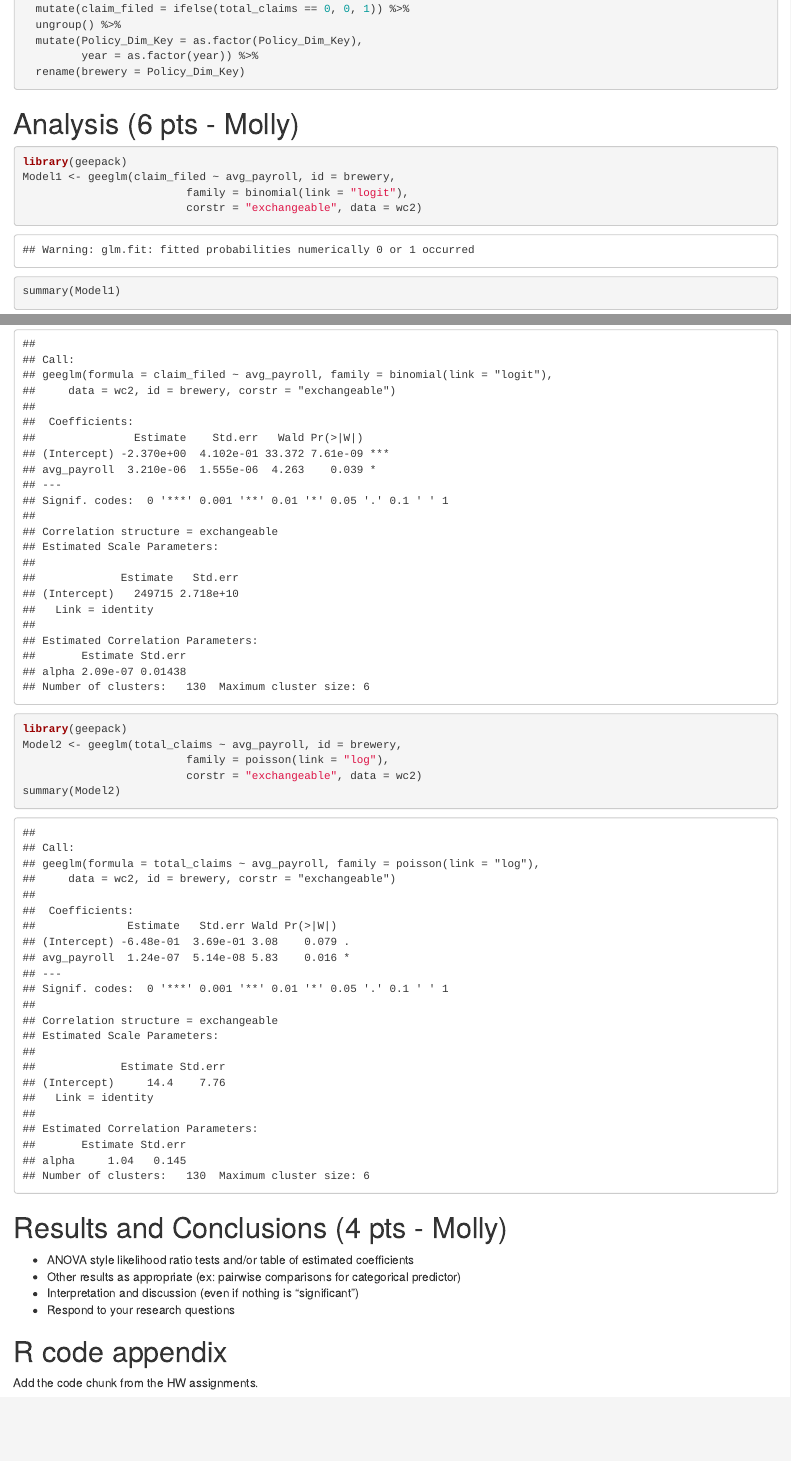
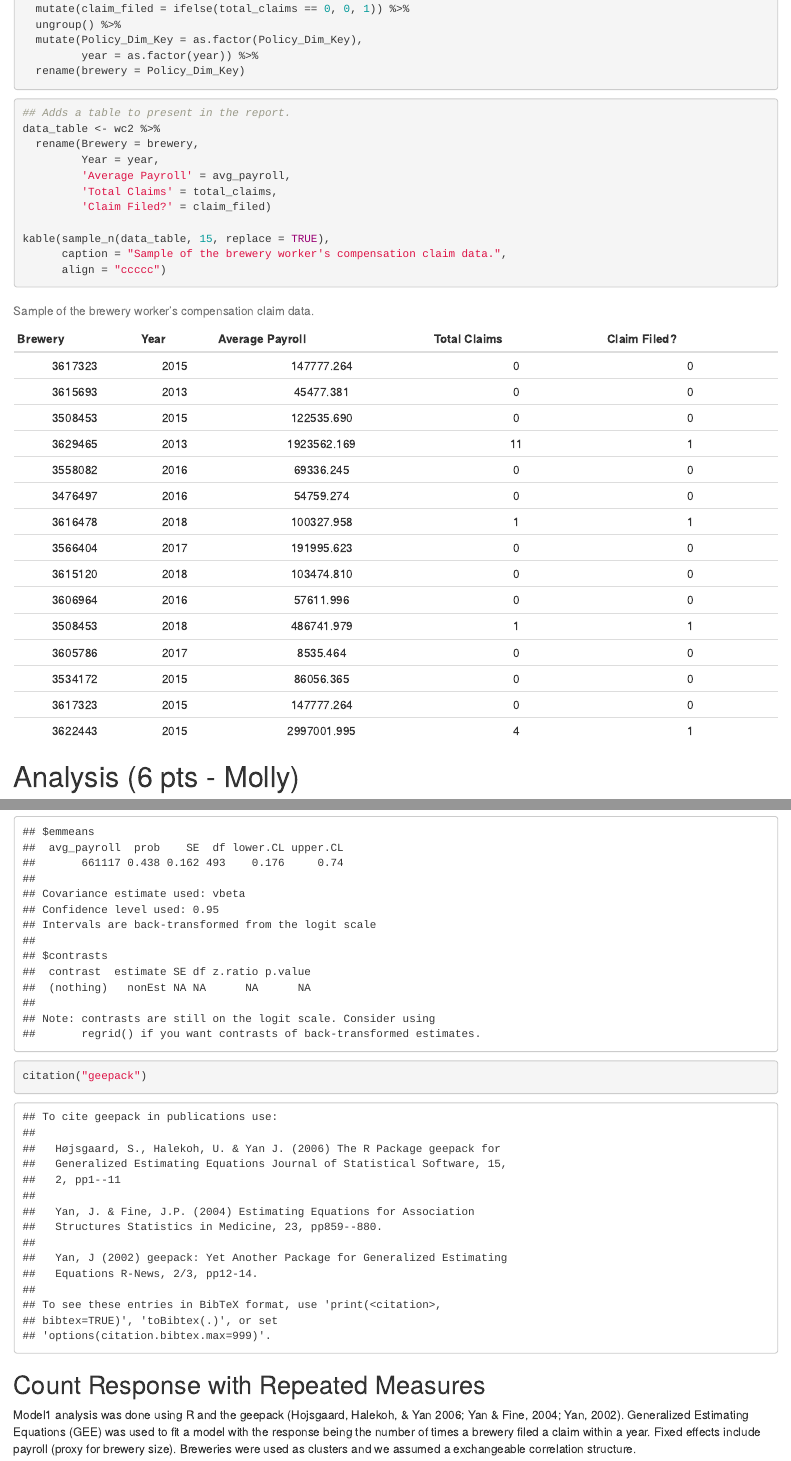
Before and after one commit to hischkmj/STATS_581A_Project, an R Markdown document (writing/final_project.Rmd): the page in a window 1100 px wide, from 610 px down before the commit and from 700 px down after it, so that both start at the same text, and a second part further down, joined at a grey line. Rendered offline with R 4.5, knitr and Pandoc, with nearby package versions; code that draws random numbers runs with fixed seeds of ours.

Commit message:
Adding table & analysis summary

````diff
--- a/writing/final_project.Rmd
+++ b/writing/final_project.Rmd
@@ -2,7 +2,9 @@
 title: "Workers' Compensation"
 author: "Molly Hischke & Kyle Hancock"
 date: "3/13/2020"
-output: html_document
+output:
+  word_document: default
+  html_document: default
 ---
 
 ```{r setup, include=FALSE}
@@ -38,6 +45,22 @@ wc2 <- wc %>%
   mutate(Policy_Dim_Key = as.factor(Policy_Dim_Key),
          year = as.factor(year)) %>%
   rename(brewery = Policy_Dim_Key)
+```
+
+
+```{r Data Frame, warning=FALSE, message=FALSE}
+
+## Adds a table to present in the report.
+data_table <- wc2 %>%
+  rename(Brewery = brewery,
+         Year = year,
+         'Average Payroll' = avg_payroll,
+         'Total Claims' = total_claims,
+         'Claim Filed?' = claim_filed)
+
+kable(sample_n(data_table, 15, replace = TRUE),
+      caption = "Sample of the brewery worker's compensation claim data.",
+      align = "ccccc")
 
 ```
 
@@ -53,4 +78,3 @@ Model1 <- geeglm(claim_filed ~ avg_payroll, id = brewery,
                          family = binomial(link = "logit"),
                          corstr = "exchangeable", data = wc2)
 
-summary(Model1)
@@ -60,10 +90,19 @@ summary(Model1)
+```{r Citation Model1}
+citation("geepack")
+
+```
+
+## Count Response with Repeated Measures
+Model1 analysis was done using R and the geepack (Hojsgaard, Halekoh, & Yan 2006; Yan & Fine, 2004; Yan, 2002). Generalized Estimating Equations (GEE) was used to fit a model with the response being the number of times a  brewery filed a claim within a year. Fixed effects include payroll (proxy for brewery size). Breweries were used as clusters and we assumed a exchangeable correlation structure.
 
 ```{r Count Response with Repeated Measures}
 library(geepack)
 Model2 <- geeglm(total_claims ~ avg_payroll, id = brewery,
                          family = poisson(link = "log"),
                          corstr = "exchangeable", data = wc2)
-summary(Model2)
+summary(Model2) %>%
+  coefficients ()
+
 
 ```
 
````
Also changed, not shown: writing/final_project.Rmd (13 more changed lines), 1 other file.
